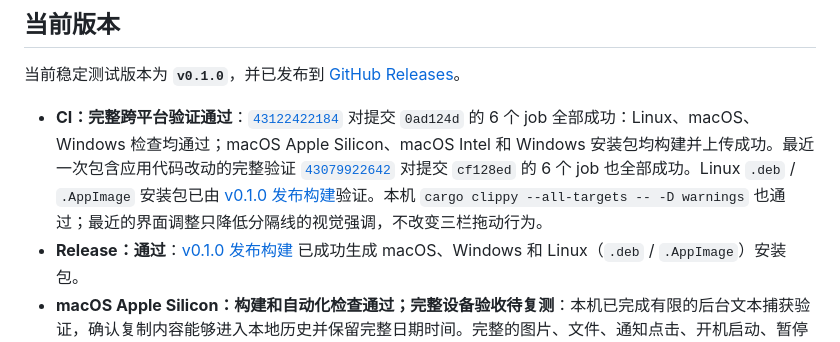
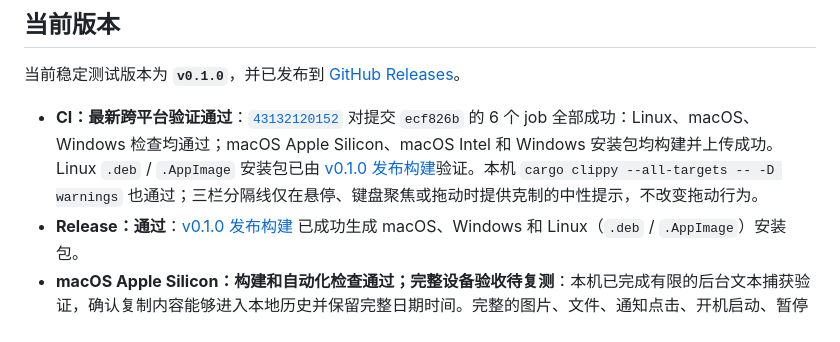
Before and after one commit to strawberry-little-bear/miao-clip, a Markdown page: README.md, the part around the change. Drawn GitHub-style.

Commit message:
docs: update latest cross-platform CI status

```diff
--- a/README.md
+++ b/README.md
@@ -35,7 +35,7 @@
 
 当前稳定测试版本为 **`v0.1.0`**，并已发布到 [GitHub Releases](https://github.com/strawberry-little-bear/miao-clip/releases/tag/v0.1.0)。
 
-- **CI：完整跨平台验证通过**：[`43122422184`](https://github.com/strawberry-little-bear/miao-clip/actions/runs/43122422184) 对提交 `0ad124d` 的 6 个 job 全部成功：Linux、macOS、Windows 检查均通过；macOS Apple Silicon、macOS Intel 和 Windows 安装包均构建并上传成功。最近一次包含应用代码改动的完整验证 [`43079922642`](https://github.com/strawberry-little-bear/miao-clip/actions/runs/43079922642) 对提交 `cf128ed` 的 6 个 job 也全部成功。Linux `.deb` / `.AppImage` 安装包已由 [v0.1.0 发布构建](https://github.com/strawberry-little-bear/miao-clip/actions/runs/41500390990)验证。本机 `cargo clippy --all-targets -- -D warnings` 也通过；最近的界面调整只降低分隔线的视觉强调，不改变三栏拖动行为。
+- **CI：最新跨平台验证通过**：[`43132120152`](https://github.com/strawberry-little-bear/miao-clip/actions/runs/43132120152) 对提交 `ecf826b` 的 6 个 job 全部成功：Linux、macOS、Windows 检查均通过；macOS Apple Silicon、macOS Intel 和 Windows 安装包均构建并上传成功。Linux `.deb` / `.AppImage` 安装包已由 [v0.1.0 发布构建](https://github.com/strawberry-little-bear/miao-clip/actions/runs/41500390990)验证。本机 `cargo clippy --all-targets -- -D warnings` 也通过；三栏分隔线仅在悬停、键盘聚焦或拖动时提供克制的中性提示，不改变拖动行为。
 - **Release：通过**：[v0.1.0 发布构建](https://github.com/strawberry-little-bear/miao-clip/actions/runs/41500390990) 已成功生成 macOS、Windows 和 Linux（`.deb` / `.AppImage`）安装包。
 - **macOS Apple Silicon：构建和自动化检查通过；完整设备验收待复测**：本机已完成有限的后台文本捕获验证，确认复制内容能够进入本地历史并保留完整日期时间。完整的图片、文件、通知点击、开机启动、暂停监听、隐私模式、重启恢复和敏感内容交互清单需要在设备解锁后重新逐项验收；通过脚本或系统命令写入剪贴板时，来源应用也可能只能显示“未知应用”，不能把该来源当作审计级事实。
 - **macOS Intel：构建已验证，设备验收待完成**：Intel 构建已在 CI 成功，仍需要 Intel Mac 实机补做完整剪贴板、通知和开机启动验收。
```
